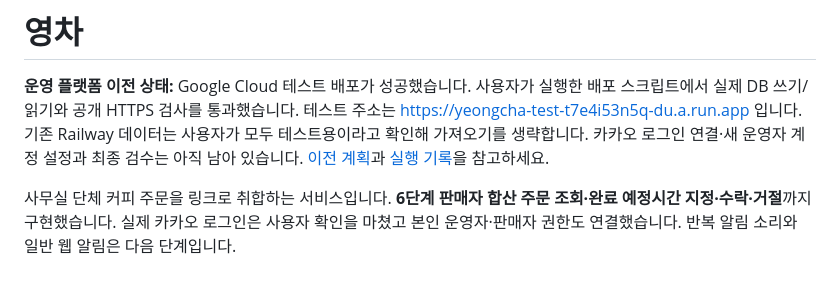
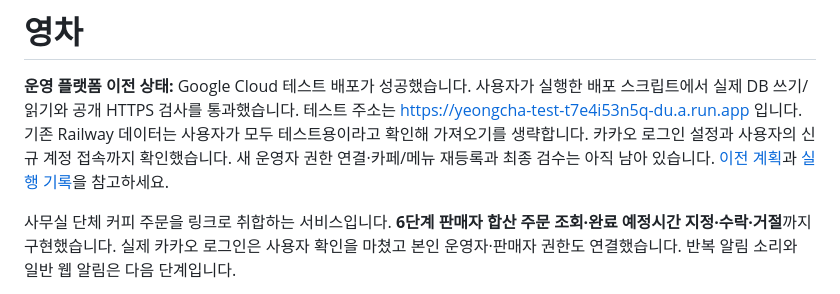
Before and after one commit to obamapop-hue/coffegroup, a Markdown page: README.md, the part around the change. Rendered like a GitHub page.

```diff
--- a/README.md
+++ b/README.md
@@ -4,7 +4,8 @@
 사용자가 실행한 배포 스크립트에서 실제 DB 쓰기/읽기와 공개 HTTPS 검사를
 통과했습니다. 테스트 주소는 https://yeongcha-test-t7e4i53n5q-du.a.run.app 입니다.
 기존 Railway 데이터는 사용자가 모두 테스트용이라고 확인해 가져오기를 생략합니다.
-카카오 로그인 연결·새 운영자 계정 설정과 최종 검수는 아직 남아 있습니다.
+카카오 로그인 설정과 사용자의 신규 계정 접속까지 확인했습니다.
+새 운영자 권한 연결·카페/메뉴 재등록과 최종 검수는 아직 남아 있습니다.
 [이전 계획](docs/GOOGLE_CLOUD_MIGRATION.md)과 [실행 기록](docs/GOOGLE_CLOUD_PROGRESS.md)을
 참고하세요.
 
```
Also changed, not shown: docs/GOOGLE_CLOUD_PROGRESS.md (+24 -0 lines), docs/KAKAO_SETUP.md (+7 -0 lines).
